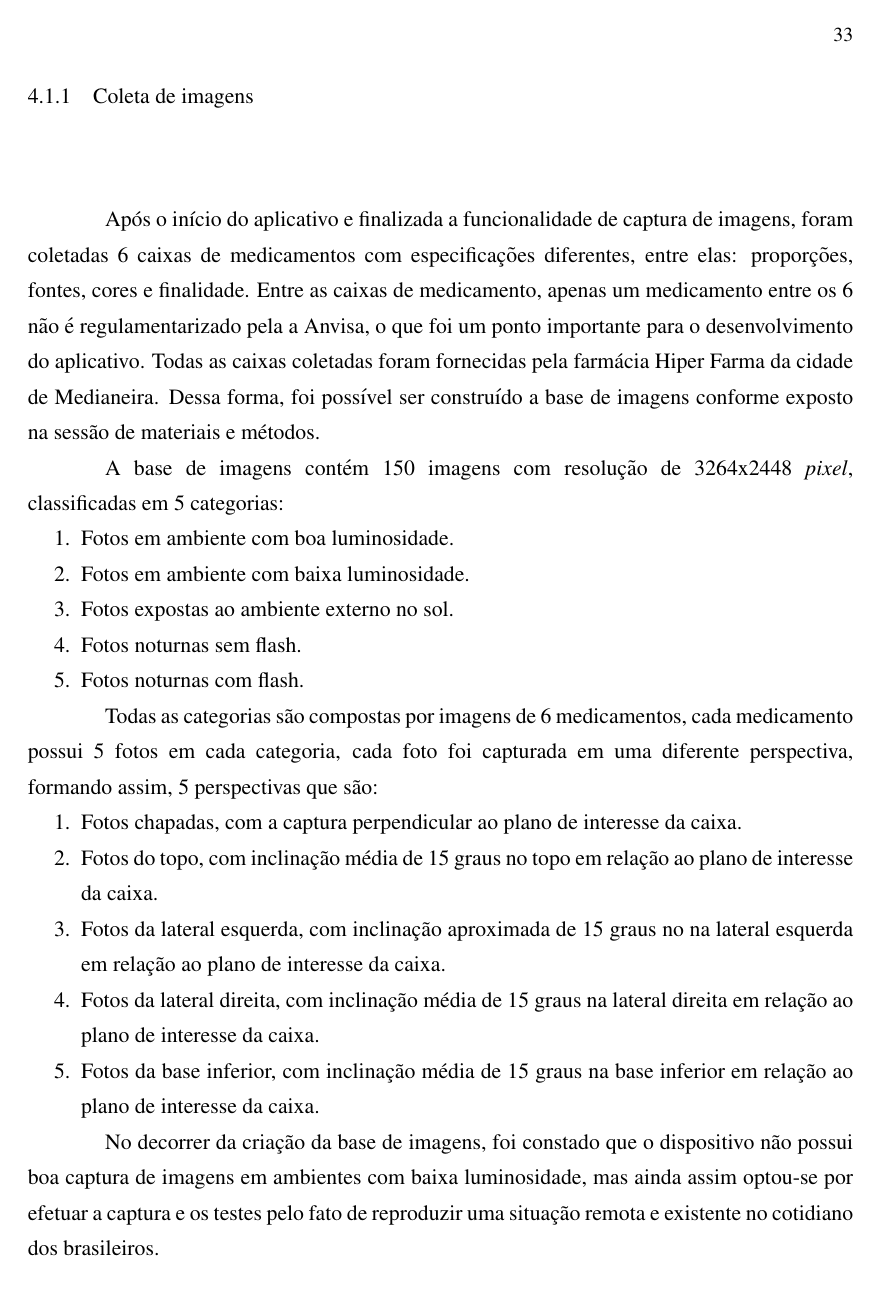
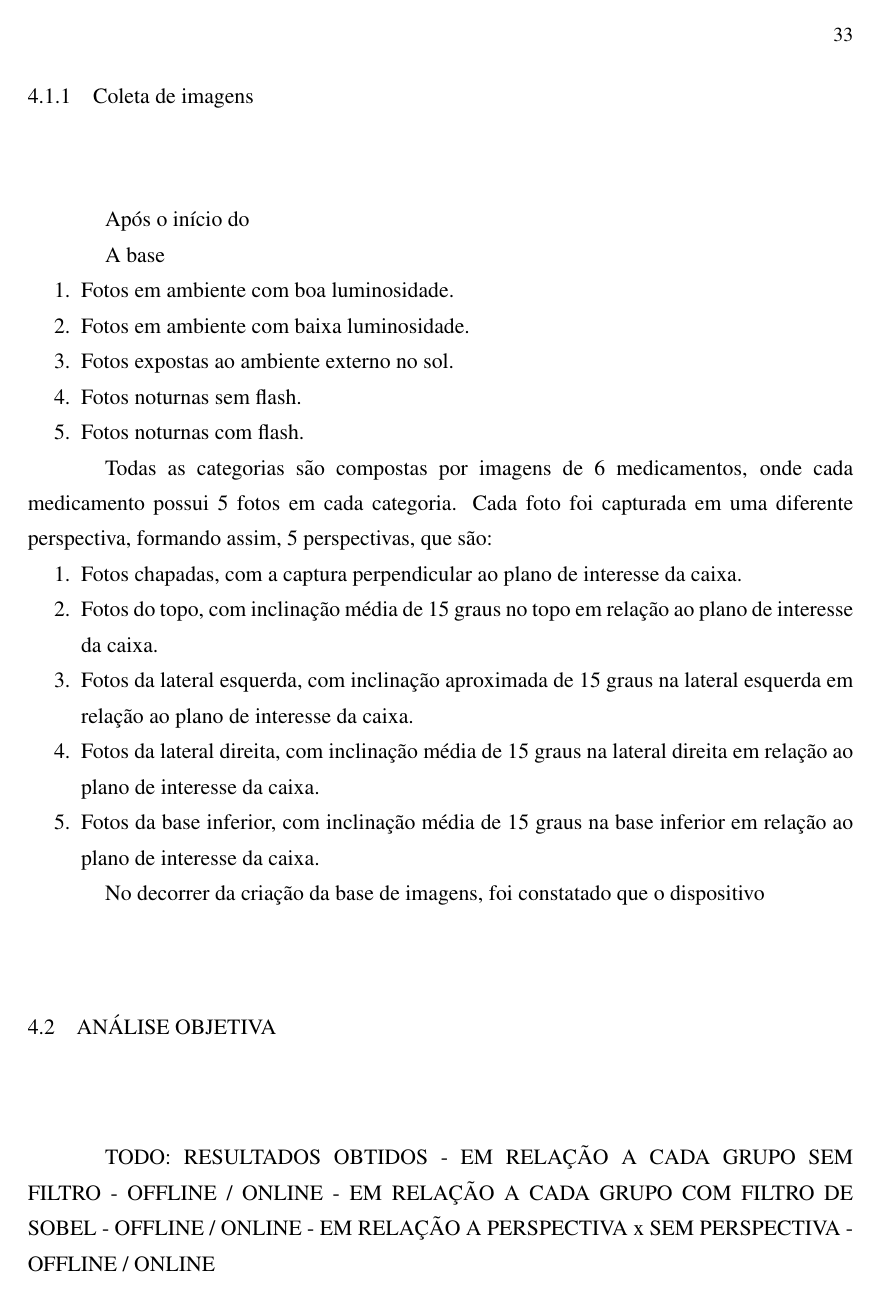
Before and after one commit to fabianogadenz/TCC, a LaTeX thesis (propostatcc1.tex, which reads concl.tex): page 36 of 40. Compiled offline with pdfLaTeX; a LaTeX package or settings file that is missing is left out.

Commit message:
[everton]-07102019_1454

```diff
--- a/concl.tex
+++ b/concl.tex
@@ -14,9 +14,9 @@ O pacote de desenvolvimento do \textit{Firebase ML Vision} foi utilizado na vers
 
 \subsection{Coleta de imagens}
 
-Após o início do aplicativo e finalizada a funcionalidade de captura de imagens, foram coletadas 6 caixas de medicamentos com especificações diferentes, entre elas: proporções, fontes, cores e finalidade. Entre as caixas de medicamento, apenas um medicamento entre os 6 não é regulamentarizado pela a Anvisa, o que foi um ponto importante para o desenvolvimento do aplicativo. Todas as caixas coletadas foram fornecidas pela farmácia Hiper Farma da cidade de Medianeira. Dessa forma, foi possível ser construído a base de imagens conforme exposto na sessão de materiais e métodos.
+Após o início do % DO QUE?aplicativo e finalizada a funcionalidade de captura de imagens, foram coletadas 6 caixas de medicamentos com especificações diferentes, entre elas: proporções, fontes, cores e finalidade. Entre as caixas de medicamento, apenas um medicamento entre os 6 não é regulamentarizado pela a Anvisa, o que foi um ponto importante para o desenvolvimento do aplicativo. Todas as caixas coletadas foram fornecidas pela farmácia Hiper Farma da cidade de Medianeira. Dessa manaeira, foi possível ser construído a base de imagens conforme exposto na sessão de materiais e métodos.%NÃO SERIA INTERESSATE COOLOCAR NO MATERIAL ESTES MEDICAMENTOS?
 
-A base de imagens contém 150 imagens com resolução de 3264x2448 \textit{pixel}, classificadas em 5 categorias:
+A base %DE?? composta por 150 imagens com resolução de 3264x2448 \textit{pixel}, classificadas em 5 categorias:
 
   \begin{enumerate}
    \item Fotos em ambiente com boa luminosidade.
@@ -28,16 +28,18 @@ A base de imagens contém 150 imagens com resolução de 3264x2448 \textit{pixel
 
 
 
- Todas as categorias são compostas por imagens de 6 medicamentos, cada medicamento possui 5 fotos em cada categoria, cada foto foi capturada em uma diferente perspectiva, formando assim, 5 perspectivas que são:
+ Todas as categorias são compostas por imagens de 6 medicamentos, onde cada medicamento possui 5 fotos em cada categoria. Cada foto foi capturada em uma diferente perspectiva, formando assim, 5 perspectivas, que são:
    \begin{enumerate}
    \item Fotos chapadas, com a captura perpendicular ao plano de interesse da caixa.
    \item Fotos do topo, com inclinação média de 15 graus no topo em relação ao plano de interesse da caixa.
-    \item Fotos da lateral esquerda, com inclinação aproximada de 15 graus no na lateral esquerda em relação ao plano de interesse da caixa.
+    \item Fotos da lateral esquerda, com inclinação aproximada de 15 graus na lateral esquerda em relação ao plano de interesse da caixa.
     \item Fotos da lateral direita, com inclinação média de 15 graus na lateral direita em relação ao plano de interesse da caixa.
     \item Fotos da base inferior, com inclinação média de 15 graus na base inferior em relação ao plano de interesse da caixa.
  \end{enumerate}
 
- No decorrer da criação da base de imagens, foi constado que o dispositivo não possui boa captura de imagens em ambientes com baixa luminosidade, mas ainda assim optou-se por efetuar a captura e os testes pelo fato de reproduzir uma situação remota e existente no cotidiano dos brasileiros.
+ % PODERIA TRAZER ESTAS IMAGENS PARA SERE VISUALIZADAS PELO LEITOR
+
+ No decorrer da criação da base de imagens, foi constatado que o dispositivo %QUAL? não possui boa captura de imagens em ambientes com baixa luminosidade, mas ainda assim optou-se por realizar a captura e os testes. pelo fato de reproduzir uma situação remota e existente no cotidiano dos brasileiros.
 
 
 
```
Also changed, not shown: concl.tex (10 more changed lines).
